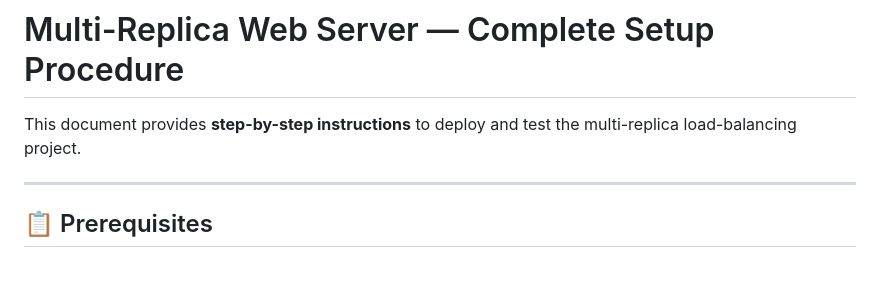
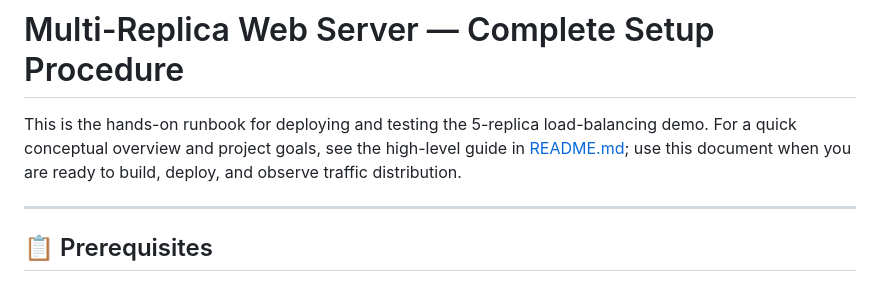
Before and after one commit to ItzUmesh/Kubernetes_features, a Markdown page: Multi-Replica-Web-Server/PROCEDURE.md, the part around the change. Drawn GitHub-style.

Commit message:
Clarify PROCEDURE.md intro and link to README

```diff
--- a/Multi-Replica-Web-Server/PROCEDURE.md
+++ b/Multi-Replica-Web-Server/PROCEDURE.md
@@ -1,6 +1,6 @@
 # Multi-Replica Web Server — Complete Setup Procedure
 
-This document provides **step-by-step instructions** to deploy and test the multi-replica load-balancing project.
+This is the hands-on runbook for deploying and testing the 5-replica load-balancing demo. For a quick conceptual overview and project goals, see the high-level guide in [README.md](README.md); use this document when you are ready to build, deploy, and observe traffic distribution.
 
 ---
 
```
